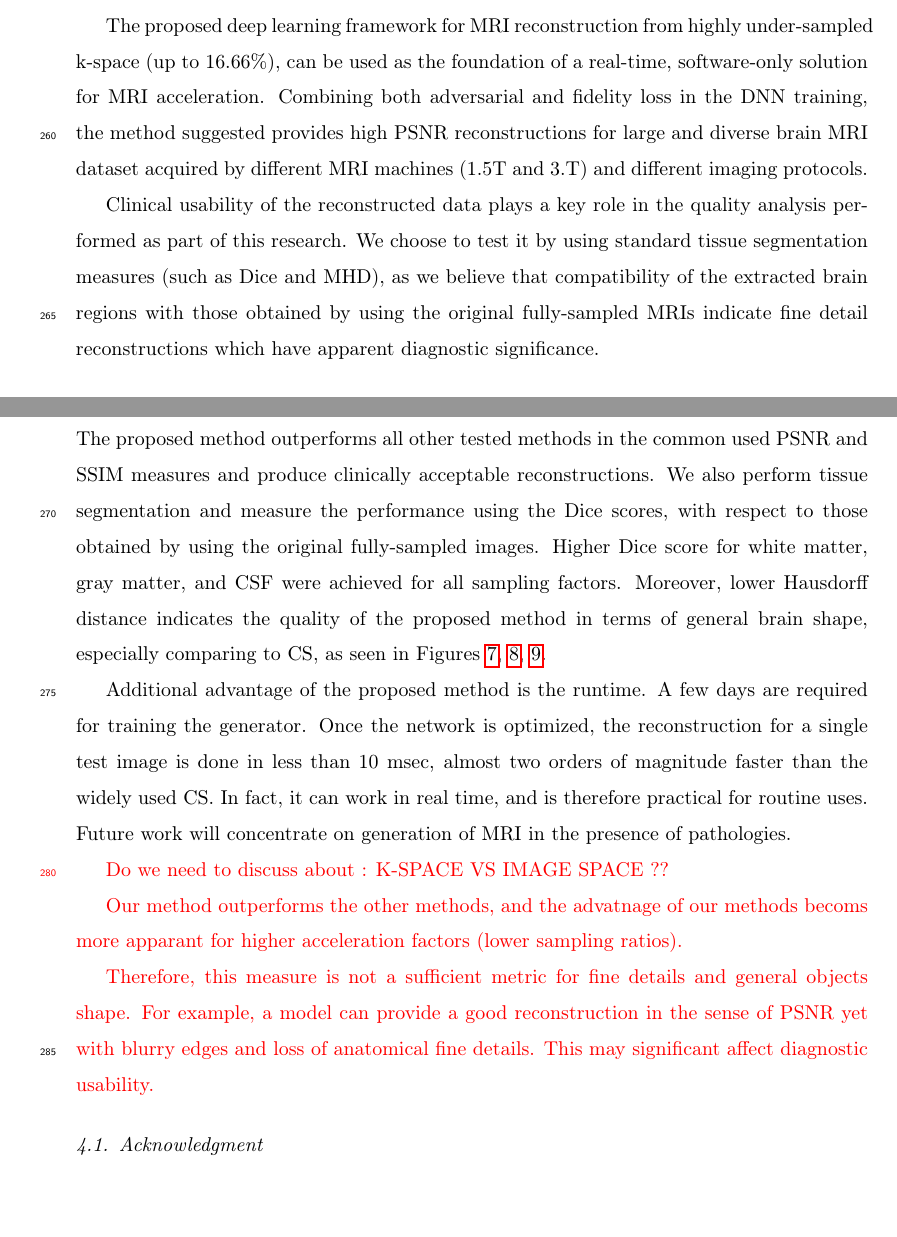
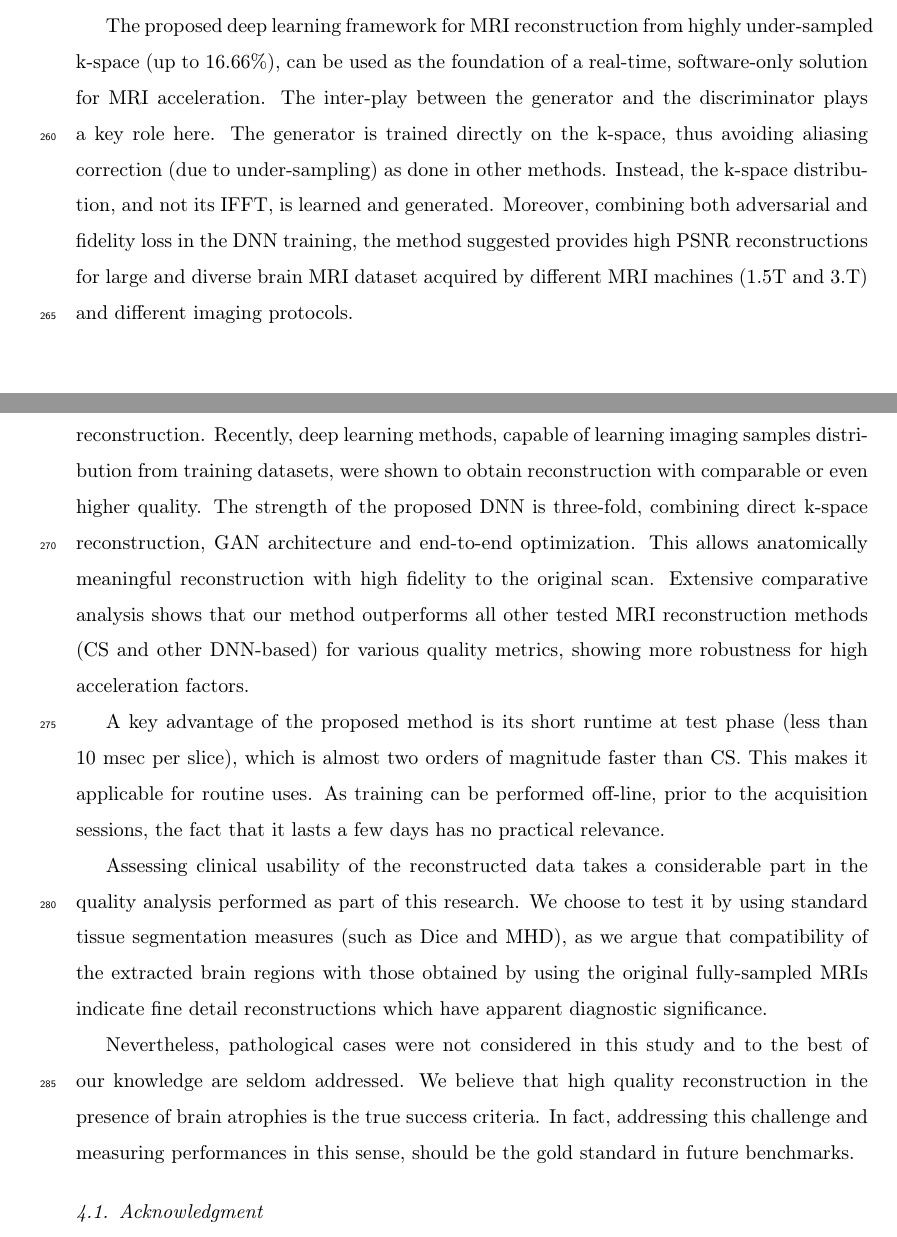
Before and after one commit to shohad25/jurnal, a LaTeX paper (paper.tex): two parts of pages 15 and 16 of 21, joined at a grey line, cut so that both start at the same text, the shorter picture padded with empty space. Compiled offline with pdfLaTeX.

Commit message:
Tammy update - conclusion

```diff
--- a/paper.tex
+++ b/paper.tex
@@ -449,25 +449,20 @@ MR reconstruction results for factor 6~(16.66\%) as well as their respective bra
 %--------------------- CONCLUSIONS --------------------%
 \section{Discussion}\label{conclusions_section}
 The proposed deep learning framework for MRI reconstruction from highly under-sampled k-space (up to 16.66\%), can be used as the foundation of a real-time, software-only solution for MRI acceleration.
-Combining both adversarial and fidelity loss in the DNN training, the method suggested provides high PSNR reconstructions for large and diverse brain MRI dataset acquired by different MRI machines (1.5T and 3.T) and different imaging protocols.
+The inter-play between the generator and the discriminator plays a key role here. The generator is trained directly on the k-space, thus avoiding aliasing correction (due to under-sampling) as done in other methods.
+Instead, the k-space distribution, and not its IFFT, is learned and generated. Moreover, combining both adversarial and fidelity loss in the DNN training, the method suggested provides high PSNR reconstructions for large and diverse brain MRI dataset acquired by different MRI machines (1.5T and 3.T) and different imaging protocols.
 
-Clinical usability of the reconstructed data plays a key role in the quality analysis performed as part of this research. We choose to test it by using standard tissue segmentation measures (such as Dice and MHD), as we believe that compatibility of the extracted brain regions with those obtained by using the original fully-sampled MRIs indicate fine detail reconstructions which have apparent diagnostic significance.
+Until just a few years ago, CS techniques were considered the state-of-the-art for MRI reconstruction. Recently, deep learning methods, capable of learning imaging samples distribution from training datasets, were shown to obtain reconstruction with comparable or even higher quality. The strength of the proposed DNN is three-fold, combining direct k-space reconstruction, GAN architecture and end-to-end optimization.
+This allows anatomically meaningful reconstruction with high fidelity to the original scan. Extensive comparative analysis shows that our method outperforms all other tested MRI reconstruction methods (CS and other DNN-based) for various quality metrics, showing more robustness for high acceleration factors.
 
-Until recently, CS techniques were considered the state-of-the-art for MRI reconstruction.
-The proposed method outperforms all other tested methods in the common used PSNR and SSIM measures and produce clinically acceptable reconstructions.
-We also perform tissue segmentation and measure the performance using the Dice scores, with respect to those obtained by using the original fully-sampled images. Higher Dice score for white matter, gray matter, and CSF were achieved for all sampling factors. Moreover, lower Hausdorff distance indicates the quality of the proposed method in terms of general brain shape, especially comparing to CS, as seen in Figures~\ref{fig:example_factor_6},~\ref{fig:example_factor_4},~\ref{fig:example_factor_2.5}.
+A key advantage of the proposed method is its short runtime at test phase (less than 10 msec per slice), which is almost two orders of magnitude faster than CS. This makes it applicable for routine uses. As training can be performed off-line, prior to the acquisition sessions, the fact that it lasts a few days has no practical relevance.
 
-Additional advantage of the proposed method is the runtime. A few days are required for training the generator. Once the network is optimized, the reconstruction for a single test image is done in less than 10 msec, almost two orders of magnitude faster than the widely used CS. In fact, it can work in real time, and is therefore practical for routine uses.
-Future work will concentrate on generation of MRI in the presence of pathologies.
+Assessing clinical usability of the reconstructed data takes a considerable part in the quality analysis performed as part of this research. We choose to test it by using standard tissue segmentation measures (such as Dice and MHD), as we argue that compatibility of the extracted brain regions with those obtained by using the original fully-sampled MRIs indicate fine detail reconstructions which have apparent diagnostic significance.
 
-{\color{red}
-Do we need to discuss about :
-K-SPACE VS IMAGE SPACE ??
+Nevertheless, pathological cases were not considered in this study and to the best of our knowledge are seldom addressed. We believe that high quality reconstruction in the presence of brain atrophies is the true success criteria. In fact, addressing this challenge and measuring performances in this sense, should be the gold standard in future benchmarks.
 
-Our method outperforms the other methods, and the advatnage of our methods becoms more apparant for higher acceleration factors (lower sampling ratios).
 
-Therefore, this measure is not a sufficient metric for fine details and general objects shape. For example, a model can provide a good reconstruction in the sense of PSNR yet with blurry edges and loss of anatomical fine details. This may significant affect diagnostic usability.
-}
+%Therefore, this measure is not a sufficient metric for fine details and general objects shape. For example, a model can provide a good reconstruction in the sense of PSNR yet with blurry edges and loss of anatomical fine details. This may significant affect diagnostic usability.
 
 %--------------------- Acknowledgment --------------------%
 \subsection{Acknowledgment}
```
Also changed, not shown: 2 other files.
